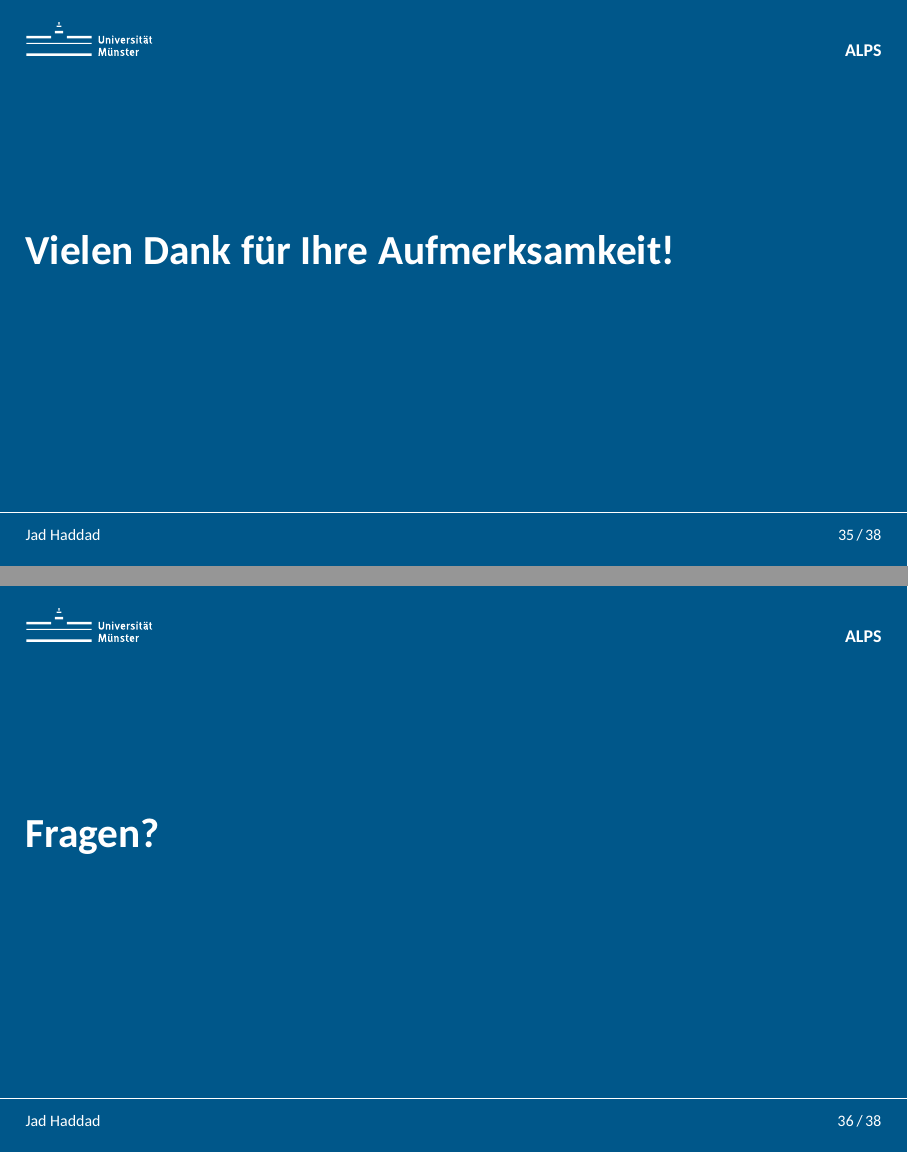
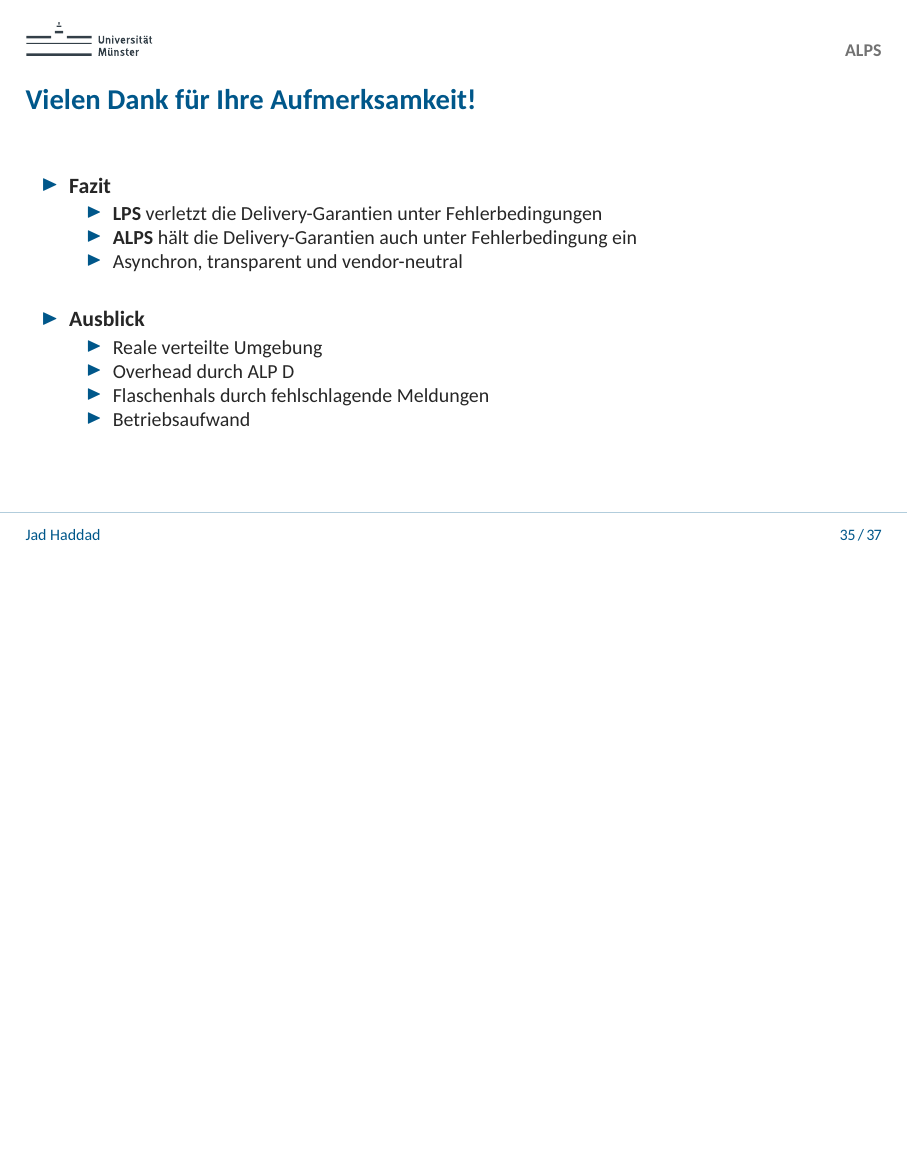
Before and after one commit to JadKHaddad/MT, LaTeX slides (presentation/main.tex): pages 35 and 36 of 38 before the commit and page 35 of 37 after it, the two joined at a grey line, the shorter picture padded with empty space. The pictures show the PDF file presentation/.build/main.pdf that the author committed with the source.

Commit message:
presentation: changed last page
Signed-off-by: Jad K. Haddad <jadkhaddad@gmail.com>

```diff
--- a/presentation/main.tex
+++ b/presentation/main.tex
@@ -654,9 +654,26 @@
 
 \footagendaonfalse % ab hier keine Agenda mehr im Footer
 
-\makeclosingpage{Vielen Dank für Ihre Aufmerksamkeit!}
+\begin{frame}
+    \frametitle{Vielen Dank für Ihre Aufmerksamkeit!}
 
-\makeclosingpage[bgcol2]{Fragen?}
+    \begin{itemize}
+        \item \textbf{Fazit}
+              \begin{itemize}
+                  \item \textbf{LPS} verletzt die Delivery-Garantien unter Fehlerbedingungen
+                  \item \textbf{ALPS} hält die Delivery-Garantien auch unter Fehlerbedingung ein
+                  \item Asynchron, transparent und vendor-neutral
+              \end{itemize}
+              \bigskip
+        \item \textbf{Ausblick}
+              \begin{itemize}
+                  \item Reale verteilte Umgebung
+                  \item Overhead durch ALP~D
+                  \item Flaschenhals durch fehlschlagende Meldungen
+                  \item Betriebsaufwand
+              \end{itemize}
+    \end{itemize}
+\end{frame}
 
 % \sprechtext{
 %     \textbf{Vorbereitung auf mögliche Fragen}
```
Also changed, not shown: presentation/.build/main.pdf.
